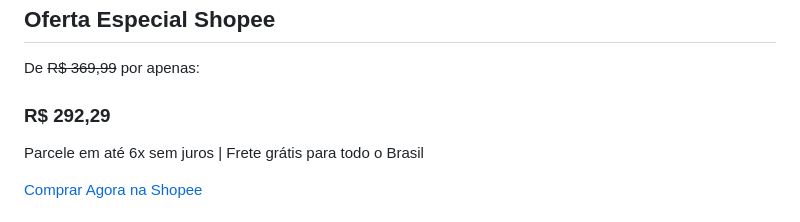
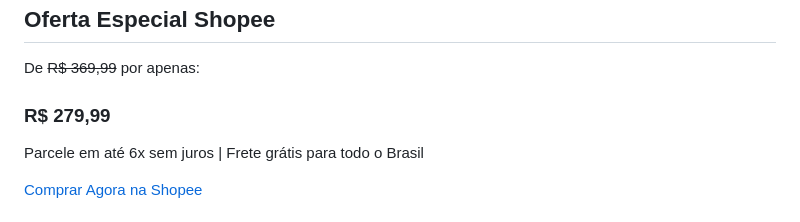
Before and after one commit to riva-11/ofertas-da-ri, a Markdown page: README.md, the part around the change. Drawn GitHub-style.

```diff
--- a/README.md
+++ b/README.md
@@ -142,7 +142,7 @@
 <section class="price-box">
   <h2>Oferta Especial Shopee</h2>
   <p>De <del>R$ 369,99</del> por apenas:</p>
-  <h3>R$ 292,29</h3>
+  <h3>R$ 279,99</h3>
   <p>Parcele em até 6x sem juros | Frete grátis para todo o Brasil</p>
   <a href="https://s.shopee.com.br/6AYctCGsdV" target="_blank" class="btn-buy">Comprar Agora na Shopee</a>
 </section>
```
